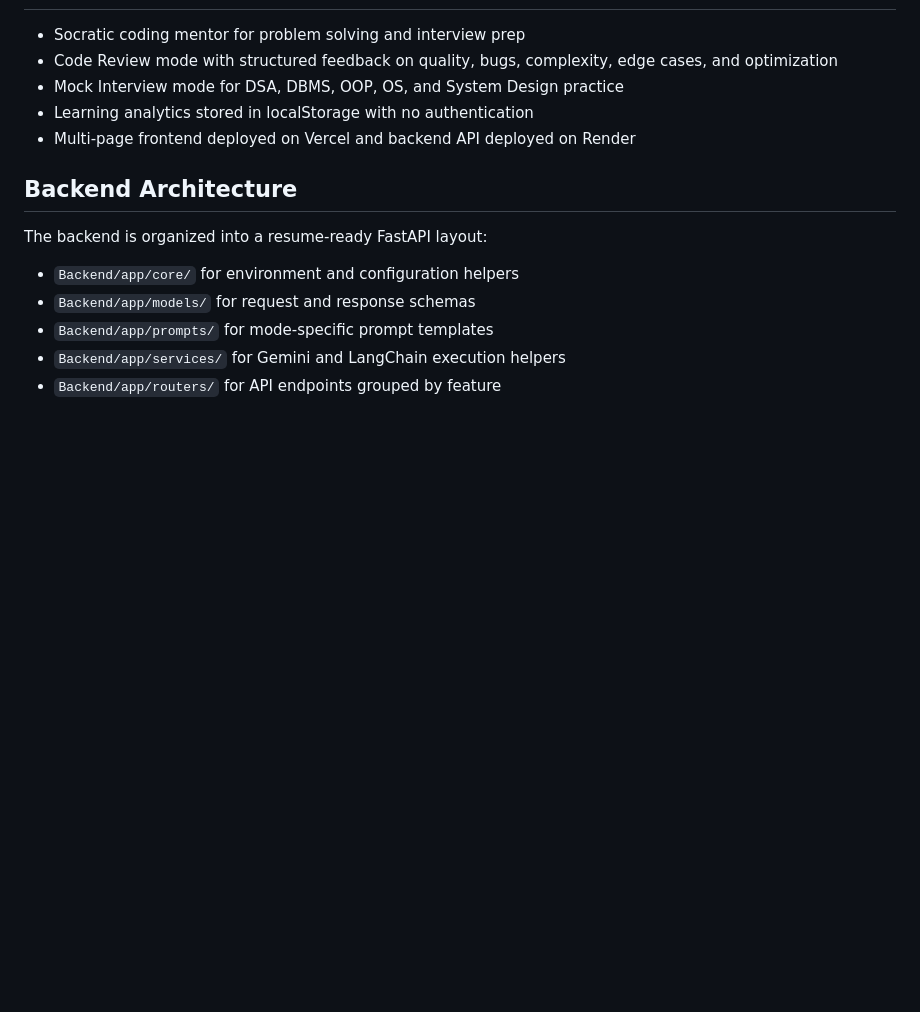
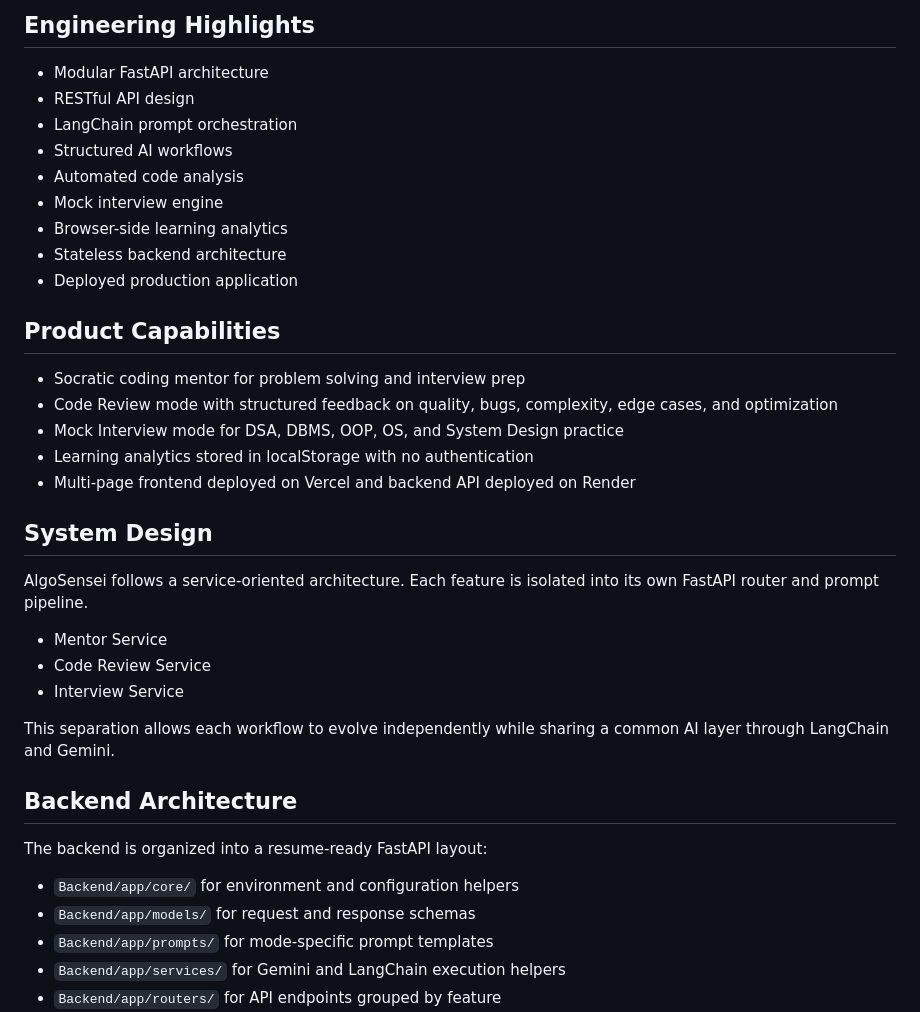
Before and after one commit to diwakar2905/AlgoSensei-Your-Personal-AI-Coding-Sensei, a Markdown page: Readme.md, the part around one of its changes. Drawn GitHub-style; blank space fills up the shorter version.

```diff
--- a/Readme.md
+++ b/Readme.md
@@ -8,9 +23,32 @@ The product now reads more like an AI engineering SaaS: a mentor mode for guided
+## Engineering Highlights
+
+- Modular FastAPI architecture
+- RESTful API design
+- LangChain prompt orchestration
+- Structured AI workflows
+- Automated code analysis
+- Mock interview engine
+- Browser-side learning analytics
+- Stateless backend architecture
+- Deployed production application
+
+## Product Capabilities
 
 - Socratic coding mentor for problem solving and interview prep
 - Code Review mode with structured feedback on quality, bugs, complexity, edge cases, and optimization
 - Mock Interview mode for DSA, DBMS, OOP, OS, and System Design practice
 - Learning analytics stored in localStorage with no authentication
 - Multi-page frontend deployed on Vercel and backend API deployed on Render
+
+## System Design
+
+AlgoSensei follows a service-oriented architecture. Each feature is isolated into its own FastAPI router and prompt pipeline.
+
+- Mentor Service
+- Code Review Service
+- Interview Service
+
+This separation allows each workflow to evolve independently while sharing a common AI layer through LangChain and Gemini.
 
 ## Backend Architecture
 
```
Also changed, not shown: other parts of Readme.md (+73 -4 lines).
